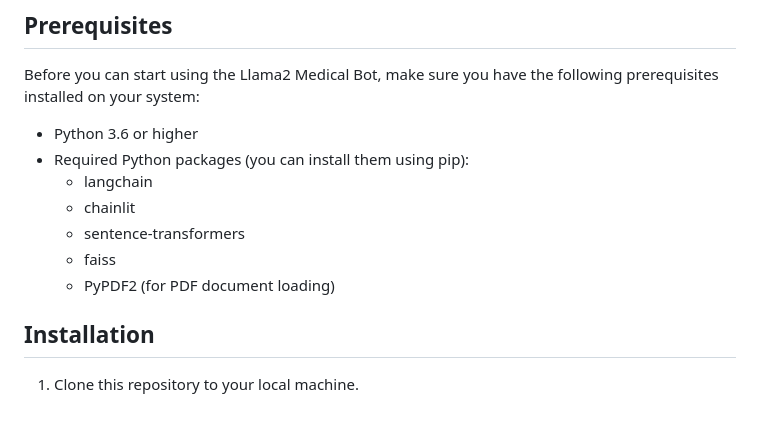
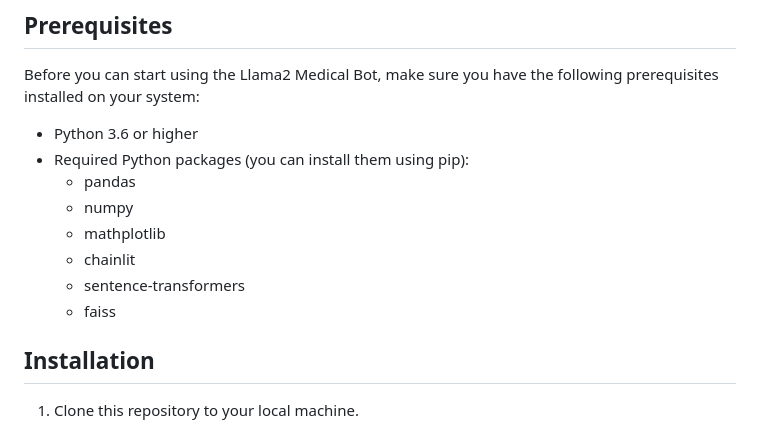
Before and after one commit to aditya-ghosh2992/MediBot, a Markdown page: README.md, the part around the change. Rendered like a GitHub page.

```diff
--- a/README.md
+++ b/README.md
@@ -27,12 +27,12 @@ Before you can start using the Llama2 Medical Bot, make sure you have the follow
 
 - Python 3.6 or higher
 - Required Python packages (you can install them using pip):
-    - langchain
+    - pandas
+    - numpy
+    - mathplotlib
     - chainlit
     - sentence-transformers
     - faiss
-    - PyPDF2 (for PDF document loading)
-
 
 ## Installation
 
```
